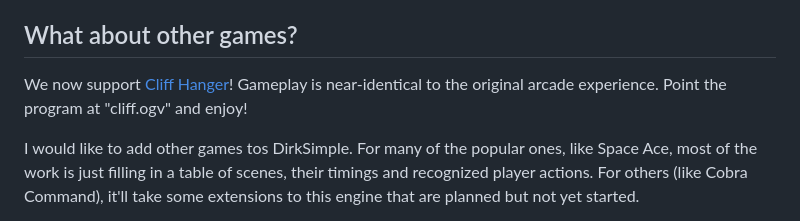
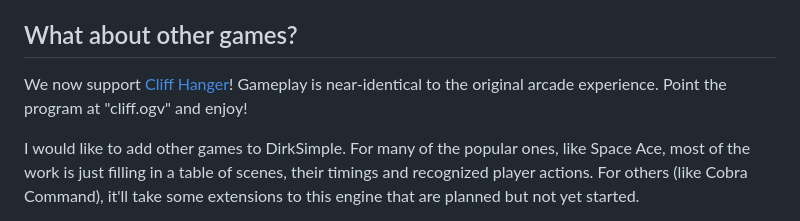
Before and after one commit to icculus/DirkSimple, a Markdown page: README.md, the part around the change. Drawn GitHub-style.

Commit message:
README: typo fixes

```diff
--- a/README.md
+++ b/README.md
@@ -84,10 +84,9 @@ The libretro core will not work if these files are missing!
 ## What about other games?
 
 We now support [Cliff Hanger](https://en.wikipedia.org/wiki/Cliff_Hanger_(video_game))!
-Gameplay is near-identical to the original arcade experience. Point the program
-at "cliff.ogv" and enjoy!
+Gameplay is near-identical to the original arcade experience. Point the program at "cliff.ogv" and enjoy!
 
-I would like to add other games tos DirkSimple. For many of
+I would like to add other games to DirkSimple. For many of
 the popular ones, like Space Ace, most of the work is just filling in a table
 of scenes, their timings and recognized player actions. For others (like
 Cobra Command), it'll take some extensions to this engine that are planned
```
